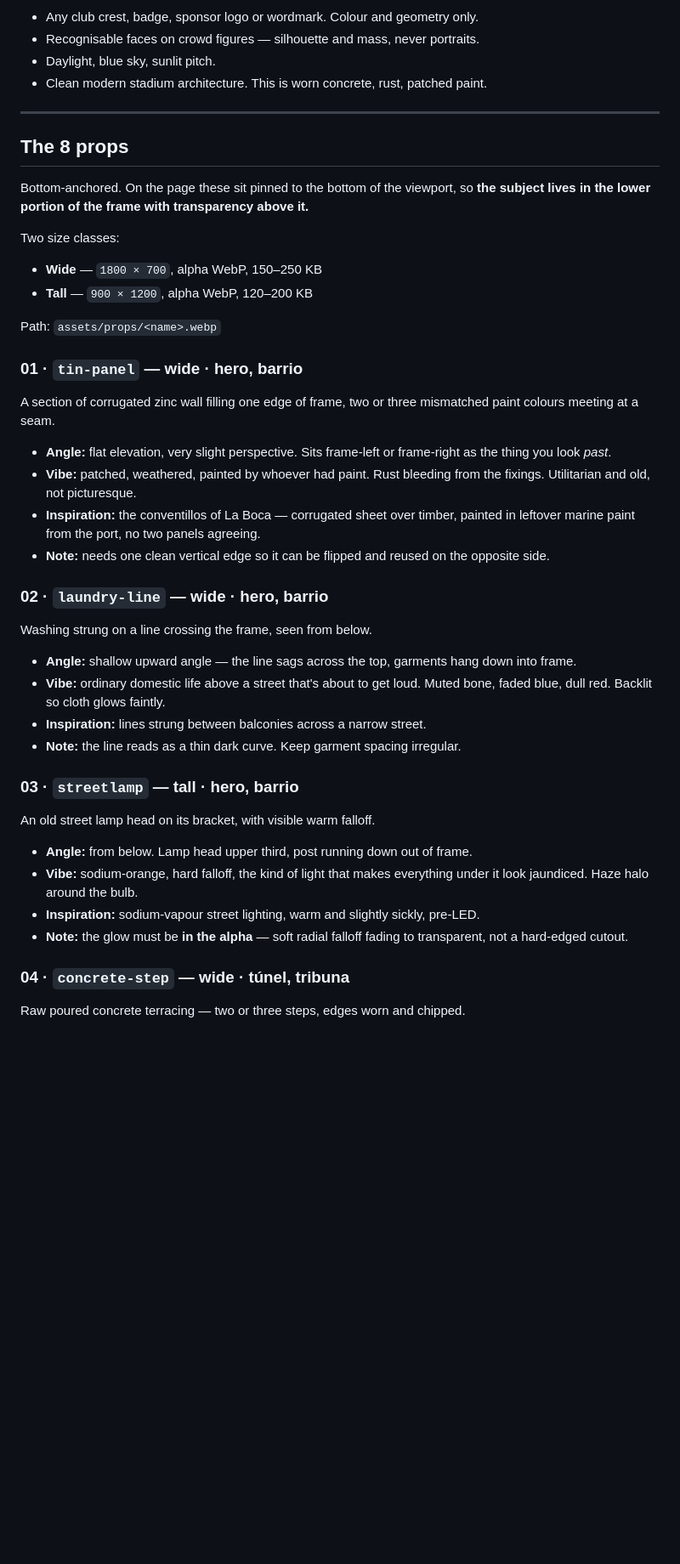
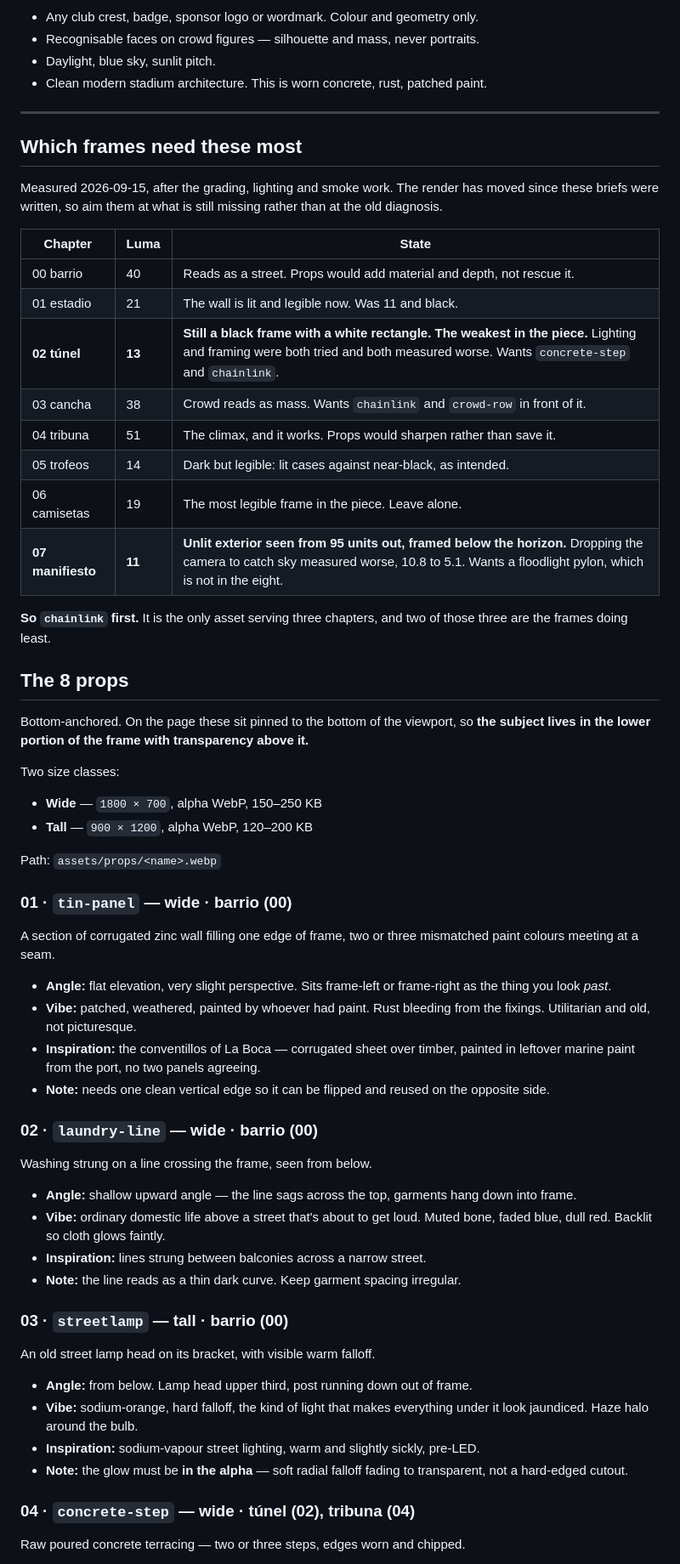
Before and after one commit to jzrandodev/la-bombonera, a Markdown page: ASSETS.md, the part around one of its changes. Shown at 85% size. Rendered like a GitHub page; blank space fills up the shorter version.

Commit message:
Point the asset briefs at chapters that still exist
ASSETS.md is the document the artwork gets generated from, and three of
its eight props were still assigned to "hero, barrio". There has been
no hero chapter since the arrival merged into the barrio. Every prop
now names the chapter and its current index, and all eight assignments
are cross-checked against FG_COMPOSITIONS in the code rather than
trusted: they agree.

Adds what the render actually measures now, because these briefs were
written against a diagnosis that has partly been fixed and aiming them
at the old one would waste effort. The facade is lit and legible at 21
where it was 11 and black. The tribuna works at 51. What has not moved
is the túnel at 13, still a black frame with a white rectangle, and the
closing frame at 11, an unlit exterior seen from 95 units out. Both had
lighting and framing attempted and both measured worse, so those two
are where props earn their keep.

Which sharpens the recommendation to one asset rather than two.
`chainlink` is the only one serving three chapters, and two of those
three are the frames doing least. It is the single highest-leverage
file on the list.

Co-Authored-By: Claude Opus 5 <noreply@anthropic.com>

```diff
--- a/ASSETS.md
+++ b/ASSETS.md
@@ -38,6 +38,23 @@ This is what makes twelve separately-generated images feel like one place.
 
 ---
 
+## Which frames need these most
+
+Measured 2026-09-15, after the grading, lighting and smoke work. The render has moved since these briefs were written, so aim them at what is still missing rather than at the old diagnosis.
+
+| Chapter | Luma | State |
+| --- | --- | --- |
+| 00 barrio | 40 | Reads as a street. Props would add material and depth, not rescue it. |
+| 01 estadio | 21 | The wall is lit and legible now. Was 11 and black. |
+| **02 túnel** | **13** | **Still a black frame with a white rectangle. The weakest in the piece.** Lighting and framing were both tried and both measured worse. Wants `concrete-step` and `chainlink`. |
+| 03 cancha | 38 | Crowd reads as mass. Wants `chainlink` and `crowd-row` in front of it. |
+| 04 tribuna | 51 | The climax, and it works. Props would sharpen rather than save it. |
+| 05 trofeos | 14 | Dark but legible: lit cases against near-black, as intended. |
+| 06 camisetas | 19 | The most legible frame in the piece. Leave alone. |
+| **07 manifiesto** | **11** | **Unlit exterior seen from 95 units out, framed below the horizon.** Dropping the camera to catch sky measured worse, 10.8 to 5.1. Wants a floodlight pylon, which is not in the eight. |
+
+**So `chainlink` first.** It is the only asset serving three chapters, and two of those three are the frames doing least.
+
 ## The 8 props
 
 Bottom-anchored. On the page these sit pinned to the bottom of the viewport, so **the subject lives in the lower portion of the frame with transparency above it.**
@@ -49,7 +66,7 @@ Two size classes:
 
 Path: `assets/props/<name>.webp`
 
-### 01 · `tin-panel` — wide · hero, barrio
+### 01 · `tin-panel` — wide · barrio (00)
 A section of corrugated zinc wall filling one edge of frame, two or three mismatched paint colours meeting at a seam.
 
 - **Angle:** flat elevation, very slight perspective. Sits frame-left or frame-right as the thing you look *past*.
@@ -57,7 +74,7 @@ A section of corrugated zinc wall filling one edge of frame, two or three mismat
 - **Inspiration:** the conventillos of La Boca — corrugated sheet over timber, painted in leftover marine paint from the port, no two panels agreeing.
 - **Note:** needs one clean vertical edge so it can be flipped and reused on the opposite side.
 
-### 02 · `laundry-line` — wide · hero, barrio
+### 02 · `laundry-line` — wide · barrio (00)
 Washing strung on a line crossing the frame, seen from below.
 
 - **Angle:** shallow upward angle — the line sags across the top, garments hang down into frame.
@@ -65,7 +82,7 @@ Washing strung on a line crossing the frame, seen from below.
 - **Inspiration:** lines strung between balconies across a narrow street.
 - **Note:** the line reads as a thin dark curve. Keep garment spacing irregular.
 
-### 03 · `streetlamp` — tall · hero, barrio
+### 03 · `streetlamp` — tall · barrio (00)
 An old street lamp head on its bracket, with visible warm falloff.
 
 - **Angle:** from below. Lamp head upper third, post running down out of frame.
@@ -73,7 +90,7 @@ An old street lamp head on its bracket, with visible warm falloff.
 - **Inspiration:** sodium-vapour street lighting, warm and slightly sickly, pre-LED.
 - **Note:** the glow must be **in the alpha** — soft radial falloff fading to transparent, not a hard-edged cutout.
 
-### 04 · `concrete-step` — wide · túnel, tribuna
+### 04 · `concrete-step` — wide · túnel (02), tribuna (04)
 Raw poured concrete terracing — two or three steps, edges worn and chipped.
 
 - **Angle:** low and close, looking along the steps so they recede slightly to one side.
```
Also changed, not shown: other parts of ASSETS.md (+5 -5 lines).
